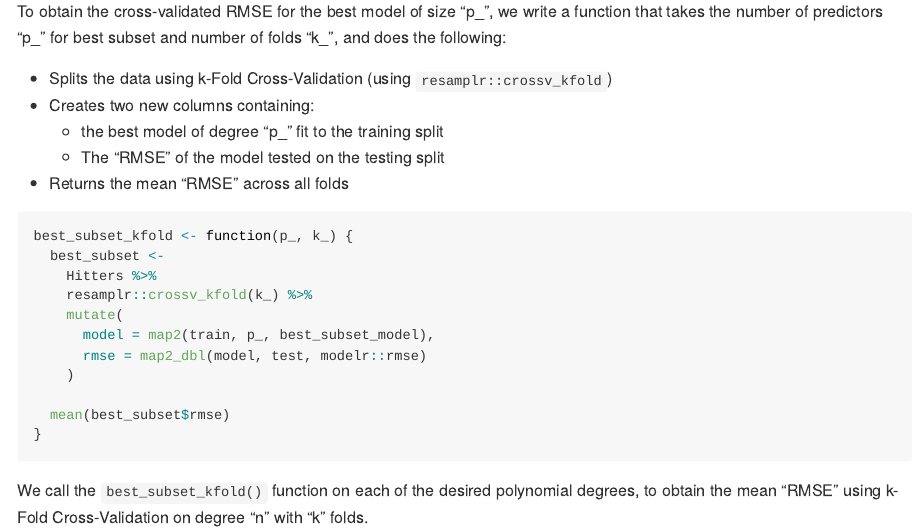
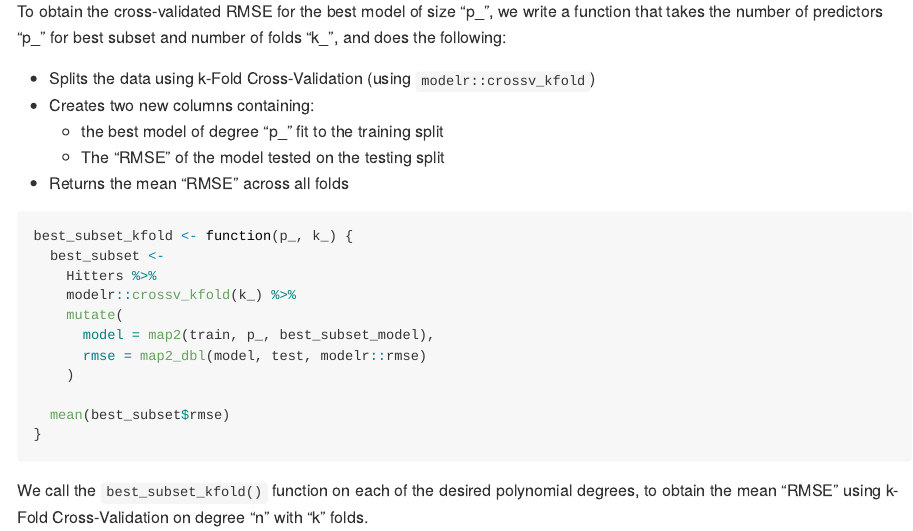
Before and after one commit to data-impact-lab/islr, an R Markdown document (examples_lab2-6/examples_lab2-6.Rmd): the page in a window 1100 px wide, from 7460 px down. Rendered offline with R 4.5, knitr and Pandoc, with nearby package versions; some code elsewhere in the file could not run offline.

Commit message:
updated examples

```diff
--- a/examples_lab2-6/examples_lab2-6.Rmd
+++ b/examples_lab2-6/examples_lab2-6.Rmd
@@ -271,7 +271,7 @@ best_subset_model <- function(x, p_) {
 
 To obtain the cross-validated RMSE for the best model of size "p_", we write a function that takes the number of predictors "p_" for best subset and number of folds "k_", and does the following:
 
-* Splits the data using k-Fold Cross-Validation (using `resamplr::crossv_kfold`)
+* Splits the data using k-Fold Cross-Validation (using `modelr::crossv_kfold`)
 * Creates two new columns containing:
     + the best model of degree "p_" fit to the training split
     + The "RMSE" of the model tested on the testing split
@@ -281,7 +281,7 @@ To obtain the cross-validated RMSE for the best model of size "p_", we write a f
 best_subset_kfold <- function(p_, k_) {
   best_subset <-
     Hitters %>%
-    resamplr::crossv_kfold(k_) %>%
+    modelr::crossv_kfold(k_) %>%
     mutate(
       model = map2(train, p_, best_subset_model),
       rmse = map2_dbl(model, test, modelr::rmse)
```
Also changed, not shown: examples_lab2-6/examples_lab2-6.md.
